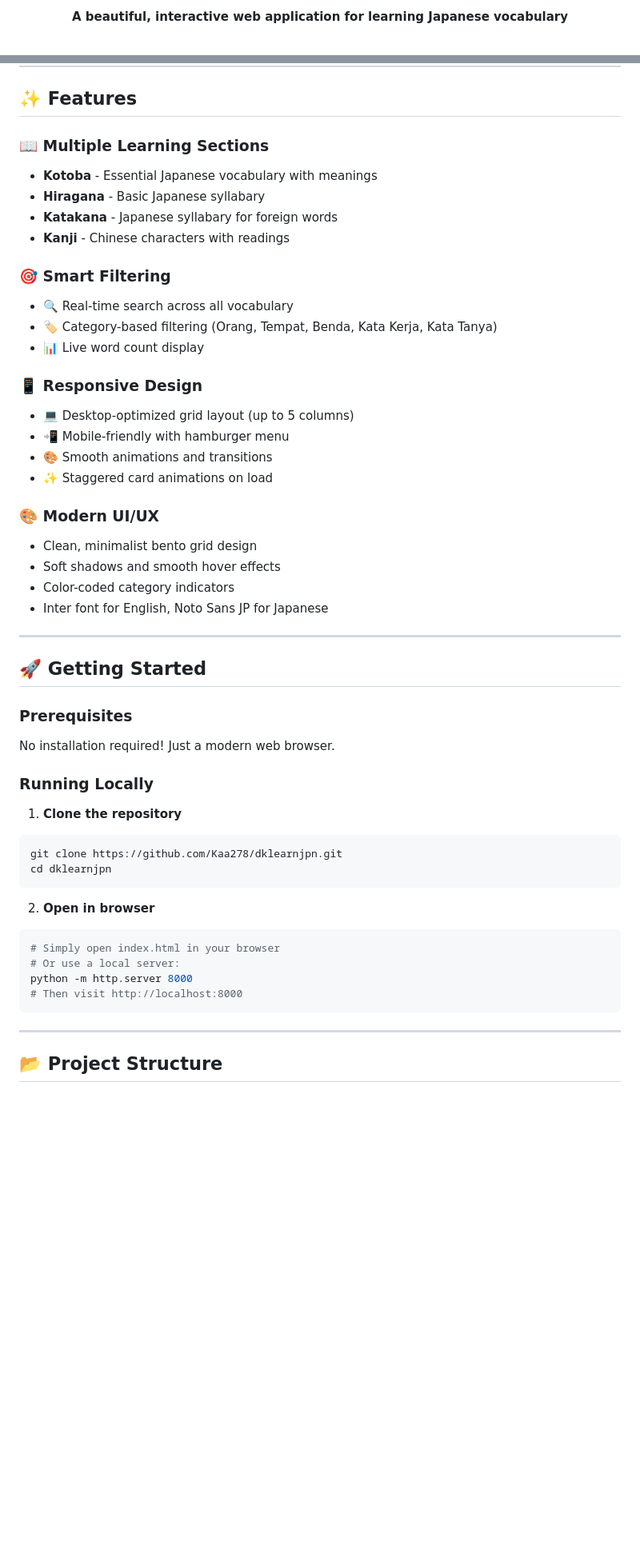
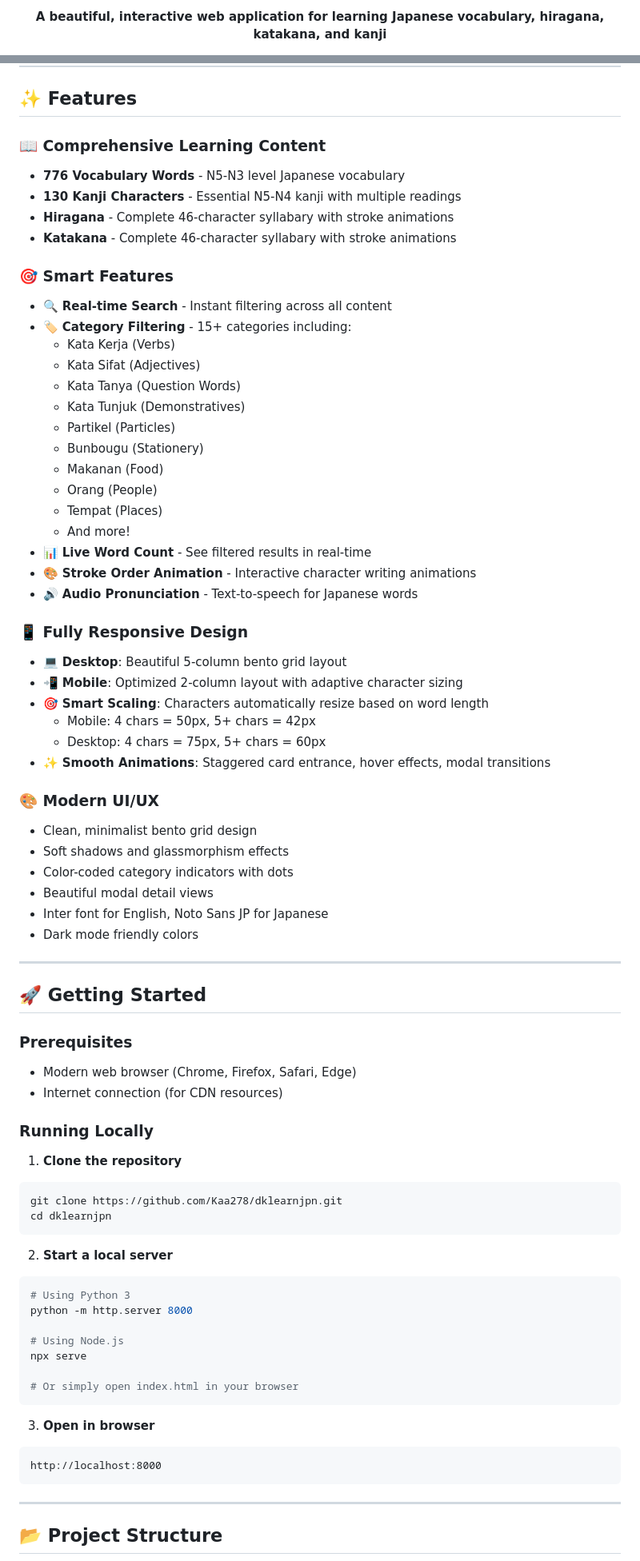
Before and after one commit to Kaa278/dklearnjpn, a Markdown page: README.md, 2 parts joined by grey strips. Shown at 80% size. GitHub-like rendering; blank space fills up the shorter version.

````diff
--- a/README.md
+++ b/README.md
@@ -9,3 +10,3 @@
 
-**A beautiful, interactive web application for learning Japanese vocabulary**
+**A beautiful, interactive web application for learning Japanese vocabulary, hiragana, katakana, and kanji**
 
@@ -17,35 +18,52 @@
 
 ## ✨ Features
 
-### 📖 Multiple Learning Sections
-- **Kotoba** - Essential Japanese vocabulary with meanings
-- **Hiragana** - Basic Japanese syllabary
-- **Katakana** - Japanese syllabary for foreign words
-- **Kanji** - Chinese characters with readings
+### 📖 Comprehensive Learning Content
+- **776 Vocabulary Words** - N5-N3 level Japanese vocabulary
+- **130 Kanji Characters** - Essential N5-N4 kanji with multiple readings
+- **Hiragana** - Complete 46-character syllabary with stroke animations
+- **Katakana** - Complete 46-character syllabary with stroke animations
 
-### 🎯 Smart Filtering
-- 🔍 Real-time search across all vocabulary
-- 🏷️ Category-based filtering (Orang, Tempat, Benda, Kata Kerja, Kata Tanya)
-- 📊 Live word count display
+### 🎯 Smart Features
+- 🔍 **Real-time Search** - Instant filtering across all content
+- 🏷️ **Category Filtering** - 15+ categories including:
+  - Kata Kerja (Verbs)
+  - Kata Sifat (Adjectives)
+  - Kata Tanya (Question Words)
+  - Kata Tunjuk (Demonstratives)
+  - Partikel (Particles)
+  - Bunbougu (Stationery)
+  - Makanan (Food)
+  - Orang (People)
+  - Tempat (Places)
+  - And more!
+- 📊 **Live Word Count** - See filtered results in real-time
+- 🎨 **Stroke Order Animation** - Interactive character writing animations
+- 🔊 **Audio Pronunciation** - Text-to-speech for Japanese words
 
-### 📱 Responsive Design
-- 💻 Desktop-optimized grid layout (up to 5 columns)
-- 📲 Mobile-friendly with hamburger menu
-- 🎨 Smooth animations and transitions
-- ✨ Staggered card animations on load
+### 📱 Fully Responsive Design
+- 💻 **Desktop**: Beautiful 5-column bento grid layout
+- 📲 **Mobile**: Optimized 2-column layout with adaptive character sizing
+- 🎯 **Smart Scaling**: Characters automatically resize based on word length
+  - Mobile: 4 chars = 50px, 5+ chars = 42px
+  - Desktop: 4 chars = 75px, 5+ chars = 60px
+- ✨ **Smooth Animations**: Staggered card entrance, hover effects, modal transitions
 
 ### 🎨 Modern UI/UX
 - Clean, minimalist bento grid design
-- Soft shadows and smooth hover effects
-- Color-coded category indicators
+- Soft shadows and glassmorphism effects
+- Color-coded category indicators with dots
+- Beautiful modal detail views
 - Inter font for English, Noto Sans JP for Japanese
+- Dark mode friendly colors
 
 ---
 
 ## 🚀 Getting Started
 
 ### Prerequisites
-No installation required! Just a modern web browser.
+- Modern web browser (Chrome, Firefox, Safari, Edge)
+- Internet connection (for CDN resources)
 
 ### Running Locally
 
@@ -55,12 +73,20 @@ git clone https://github.com/Kaa278/dklearnjpn.git
 cd dklearnjpn
 ```
 
-2. **Open in browser**
+2. **Start a local server**
 ```bash
-# Simply open index.html in your browser
-# Or use a local server:
+# Using Python 3
 python -m http.server 8000
-# Then visit http://localhost:8000
+
+# Using Node.js
+npx serve
+
+# Or simply open index.html in your browser
+```
+
+3. **Open in browser**
+```
+http://localhost:8000
 ```
 
 ---
````
Also changed, not shown: other parts of README.md (+105 -57 lines).
